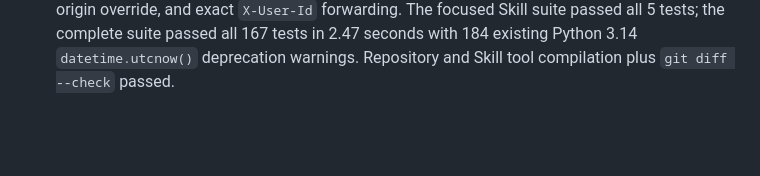
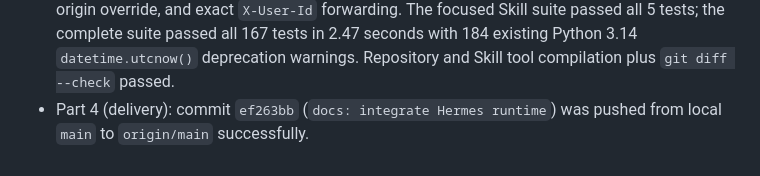
Before and after one commit to Robin-Wujw/Vitalis, a Markdown page: SYSTEM.md, the part around one of its changes. GitHub-like rendering; blank space fills up the shorter version.

Commit message:
docs: record Hermes runtime delivery

```diff
--- a/SYSTEM.md
+++ b/SYSTEM.md
@@ -1199,3 +1199,5 @@ results without performing health calculations or merging device streams.
   5 tests; the complete suite passed all 167 tests in 2.47 seconds with 184 existing
   Python 3.14 `datetime.utcnow()` deprecation warnings. Repository and Skill tool
   compilation plus `git diff --check` passed.
+- Part 4 (delivery): commit `ef263bb` (`docs: integrate Hermes runtime`) was pushed
+  from local `main` to `origin/main` successfully.
```
Also changed, not shown: other parts of SYSTEM.md (+1 -1 lines).
